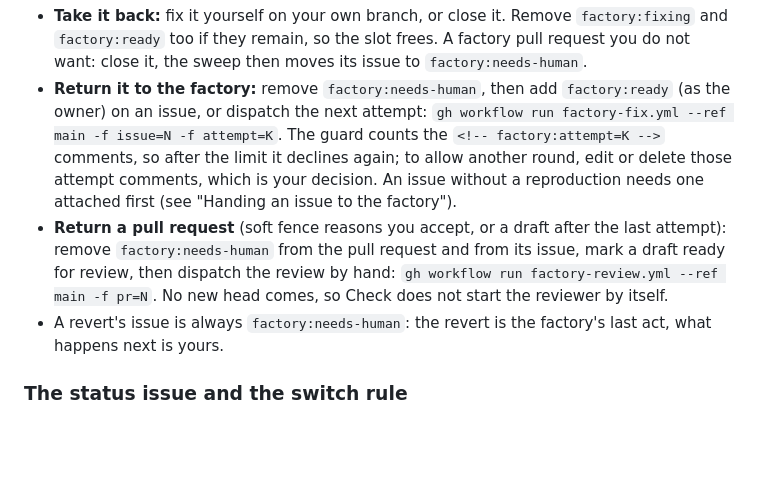
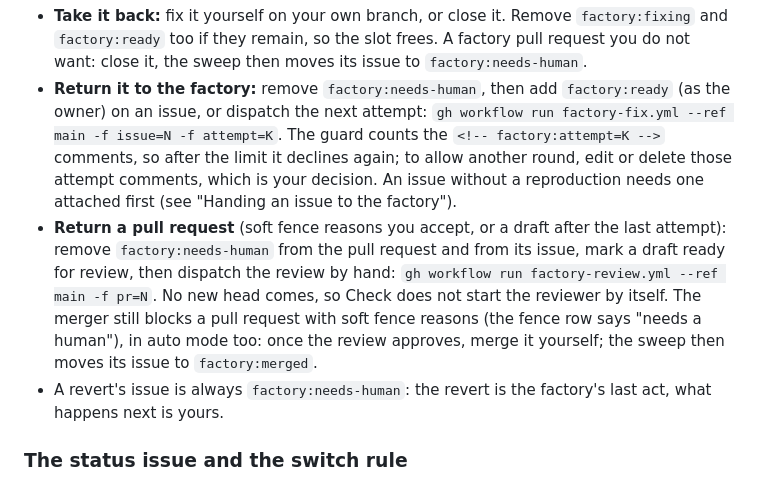
Before and after one commit to MBratkowski/deweloperuch-mcp-site, a Markdown page: docs/agent-factory.md, the part around the change. Drawn GitHub-style; blank space fills up the shorter version.

Commit message:
Runbook: the merger keeps blocking soft fence reasons after a manual review
Co-Authored-By: Claude Opus 5.5 <noreply@anthropic.com>

```diff
--- a/docs/agent-factory.md
+++ b/docs/agent-factory.md
@@ -168,7 +168,7 @@ It means the factory will not act on this issue or pull request again: the guard
 
 - **Take it back:** fix it yourself on your own branch, or close it. Remove `factory:fixing` and `factory:ready` too if they remain, so the slot frees. A factory pull request you do not want: close it, the sweep then moves its issue to `factory:needs-human`.
 - **Return it to the factory:** remove `factory:needs-human`, then add `factory:ready` (as the owner) on an issue, or dispatch the next attempt: `gh workflow run factory-fix.yml --ref main -f issue=N -f attempt=K`. The guard counts the `<!-- factory:attempt=K -->` comments, so after the limit it declines again; to allow another round, edit or delete those attempt comments, which is your decision. An issue without a reproduction needs one attached first (see "Handing an issue to the factory").
-- **Return a pull request** (soft fence reasons you accept, or a draft after the last attempt): remove `factory:needs-human` from the pull request and from its issue, mark a draft ready for review, then dispatch the review by hand: `gh workflow run factory-review.yml --ref main -f pr=N`. No new head comes, so Check does not start the reviewer by itself.
+- **Return a pull request** (soft fence reasons you accept, or a draft after the last attempt): remove `factory:needs-human` from the pull request and from its issue, mark a draft ready for review, then dispatch the review by hand: `gh workflow run factory-review.yml --ref main -f pr=N`. No new head comes, so Check does not start the reviewer by itself. The merger still blocks a pull request with soft fence reasons (the fence row says "needs a human"), in auto mode too: once the review approves, merge it yourself; the sweep then moves its issue to `factory:merged`.
 - A revert's issue is always `factory:needs-human`: the revert is the factory's last act, what happens next is yours.
 
 ### The status issue and the switch rule
```
